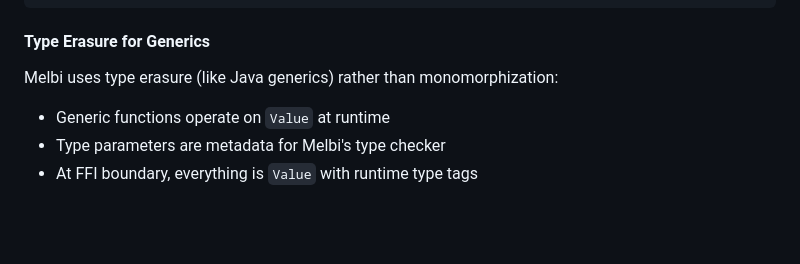
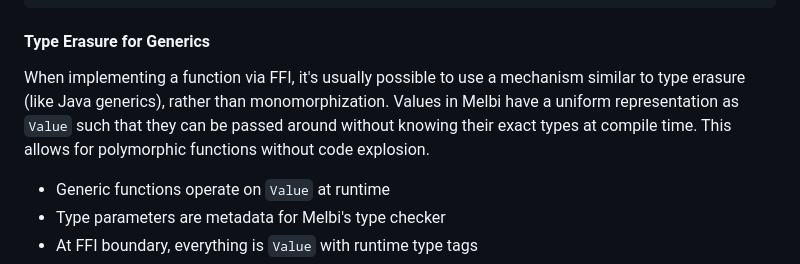
Before and after one commit to NiltonVolpato/melbi, a Markdown page: docs/design/public-api.md, the part around the change. Rendered like a GitHub page; blank space fills up the shorter version.

Commit message:
Clarify type erasure in public API docs
Explain that FFI-based functions can use a type-erasure-like mechanism
instead of monomorphization, and note that Melbi values use a uniform
`Value` representation to support polymorphic functions without code
explosion.

```diff
--- a/docs/design/public-api.md
+++ b/docs/design/public-api.md
@@ -476,7 +476,11 @@ impl<H: MelbiType, T: MelbiArgs> MelbiArgs for Cons<H, T> {
 
 #### Type Erasure for Generics
 
-Melbi uses type erasure (like Java generics) rather than monomorphization:
+When implementing a function via FFI, it's usually possible to use a mechanism
+similar to type erasure (like Java generics), rather than monomorphization.
+Values in Melbi have a uniform representation as `Value` such that they can be
+passed around without knowing their exact types at compile time. This allows
+for polymorphic functions without code explosion.
 
 - Generic functions operate on `Value` at runtime
 - Type parameters are metadata for Melbi's type checker
```
